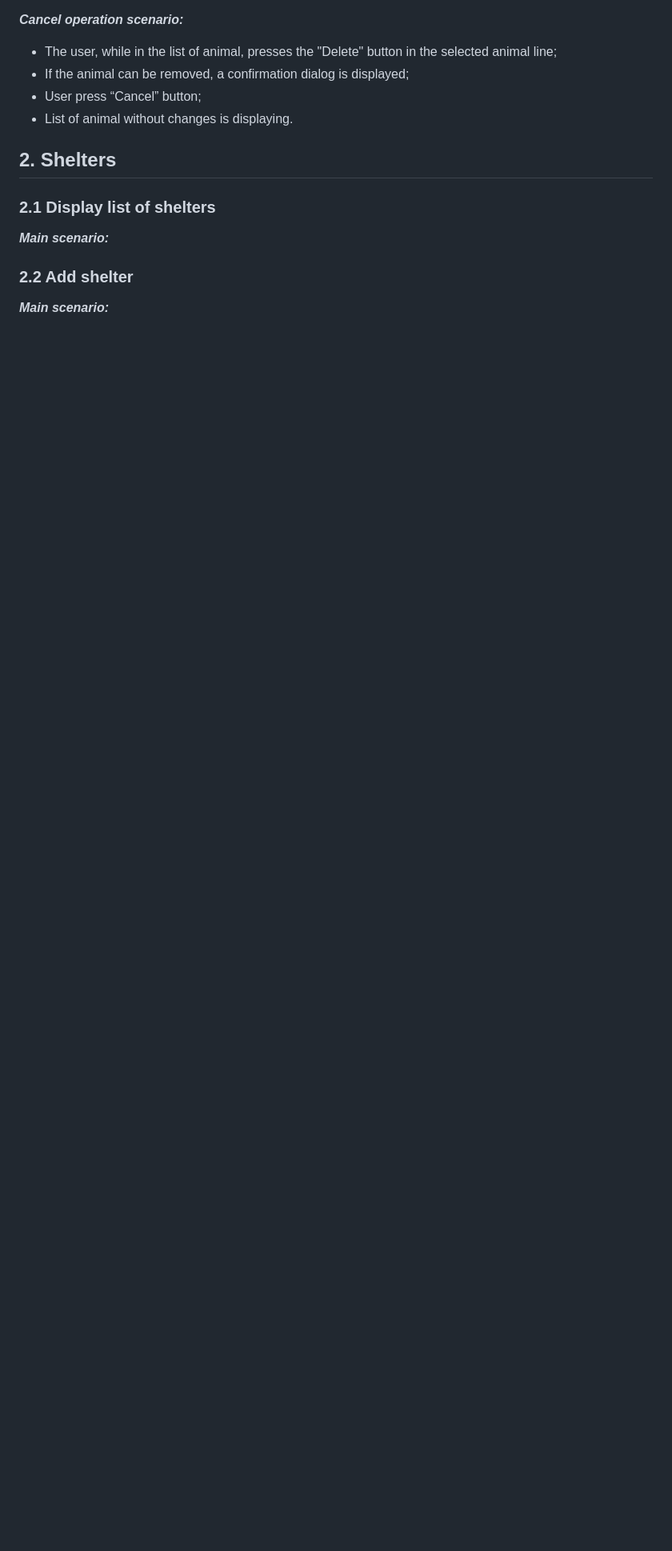
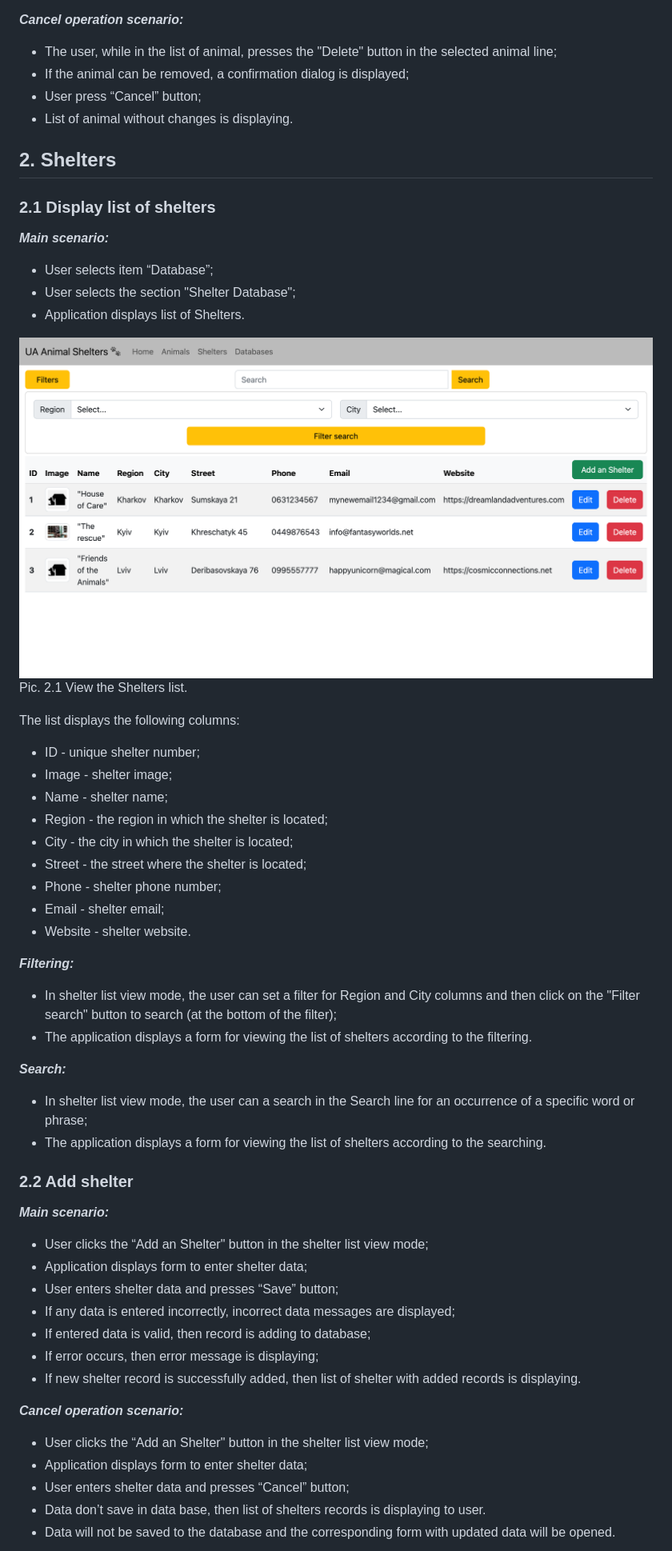
Before and after one commit to grodetskiy/Ukrainian-Animal-Shelters, a Markdown page: documentation/SRS.md, the part around the change printed below. Shown: that part at 80% size. Rendered like a GitHub page; blank space fills up the shorter version.

```diff
--- a/documentation/SRS.md
+++ b/documentation/SRS.md
@@ -139,6 +138,47 @@ Pic. 1.4 Delete animal dialog.
 ## 2. Shelters
 ### 2.1 Display list of shelters
 **_Main scenario:_**
+- User selects item “Database”;
+- User selects the section "Shelter Database";
+- Application displays list of Shelters.
+
+![Pic. 2.1 View the Shelters list.](images/shelter-list-filters.png)
+Pic. 2.1 View the Shelters list.
+
+The list displays the following columns:
+- ID - unique shelter number;
+- Image - shelter image;
+- Name - shelter name;
+- Region - the region in which the shelter is located;
+- City - the city in which the shelter is located;
+- Street - the street where the shelter is located;
+- Phone - shelter phone number;
+- Email - shelter email;
+- Website - shelter website.
+
+**_Filtering:_**
+- In shelter list view mode, the user can set a filter for Region and City columns and then click on the "Filter search" button to search (at the bottom of the filter);
+- The application displays a form for viewing the list of shelters according to the filtering.
+
+**_Search:_**
+-  In shelter list view mode, the user can a search in the Search line for an occurrence of a specific word or phrase;
+-  The application displays a form for viewing the list of shelters according to the searching.
 
 ### 2.2 Add shelter
 **_Main scenario:_**
+- User clicks the “Add an Shelter" button in the shelter list view mode;
+- Application displays form to enter shelter data;
+- User enters shelter data and presses “Save” button;
+- If any data is entered incorrectly, incorrect data messages are displayed;
+- If entered data is valid, then record is adding to database;
+- If error occurs, then error message is displaying;
+- If new shelter record is successfully added, then list of shelter with added records is displaying.
+
+**_Cancel operation scenario:_**
+- User clicks the “Add an Shelter" button in the shelter list view mode;
+- Application displays form to enter shelter data;
+- User enters shelter data and presses “Cancel” button;
+- Data don’t save in data base, then list of shelters records is displaying to user.
+- Data will not be saved to the
+database and the corresponding form with updated data will be opened.
+
```
Also changed, not shown: other parts of documentation/SRS.md (+58 -4 lines).
